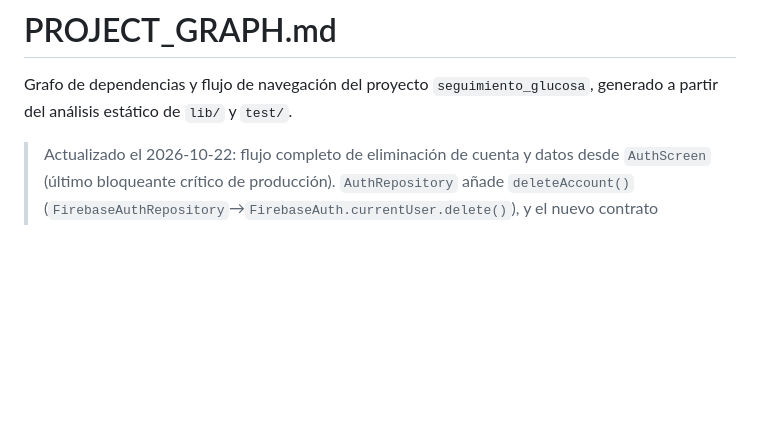
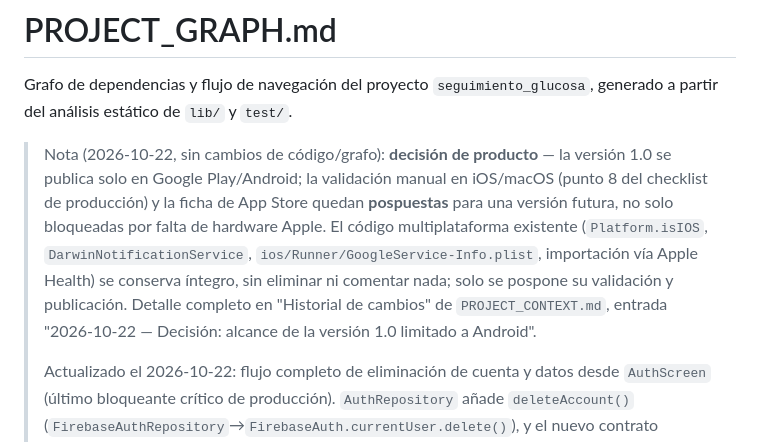
Before and after one commit to oscargbarraza-dotcom/control_glucosa, a Markdown page: PROJECT_GRAPH.md, the part around the change. Rendered like a GitHub page; blank space fills up the shorter version.

```diff
--- a/PROJECT_GRAPH.md
+++ b/PROJECT_GRAPH.md
@@ -3,6 +3,19 @@
 Grafo de dependencias y flujo de navegación del proyecto `seguimiento_glucosa`,
 generado a partir del análisis estático de `lib/` y `test/`.
 
+> Nota (2026-10-22, sin cambios de código/grafo): **decisión de
+> producto** — la versión 1.0 se publica solo en Google Play/Android;
+> la validación manual en iOS/macOS (punto 8 del checklist de
+> producción) y la ficha de App Store quedan **pospuestas** para una
+> versión futura, no solo bloqueadas por falta de hardware Apple. El
+> código multiplataforma existente (`Platform.isIOS`,
+> `DarwinNotificationService`, `ios/Runner/GoogleService-Info.plist`,
+> importación vía Apple Health) se conserva íntegro, sin eliminar ni
+> comentar nada; solo se pospone su validación y publicación. Detalle
+> completo en "Historial de cambios" de `PROJECT_CONTEXT.md`, entrada
+> "2026-10-22 — Decisión: alcance de la versión 1.0 limitado a
+> Android".
+>
 > Actualizado el 2026-10-22: flujo completo de eliminación de cuenta
 > y datos desde `AuthScreen` (último bloqueante crítico de producción).
 > `AuthRepository` añade `deleteAccount()`
```
Also changed, not shown: PROJECT_CONTEXT.md (+61 -10 lines), README.md (+29 -21 lines).
